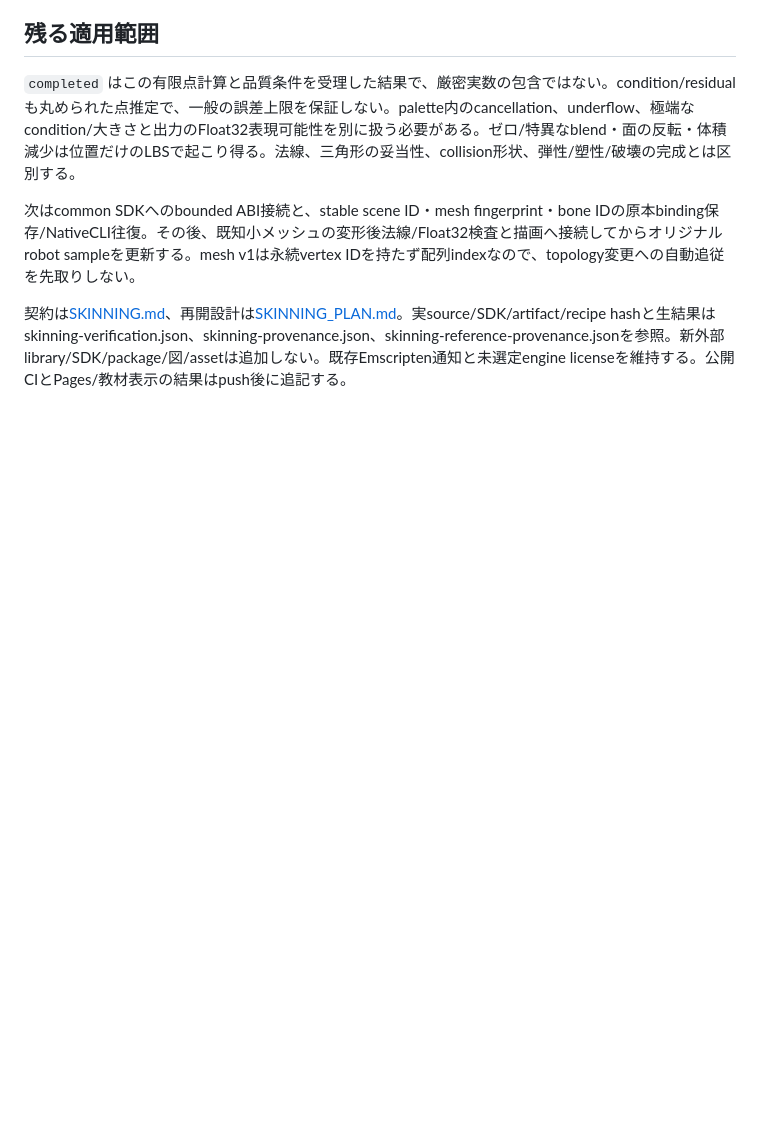
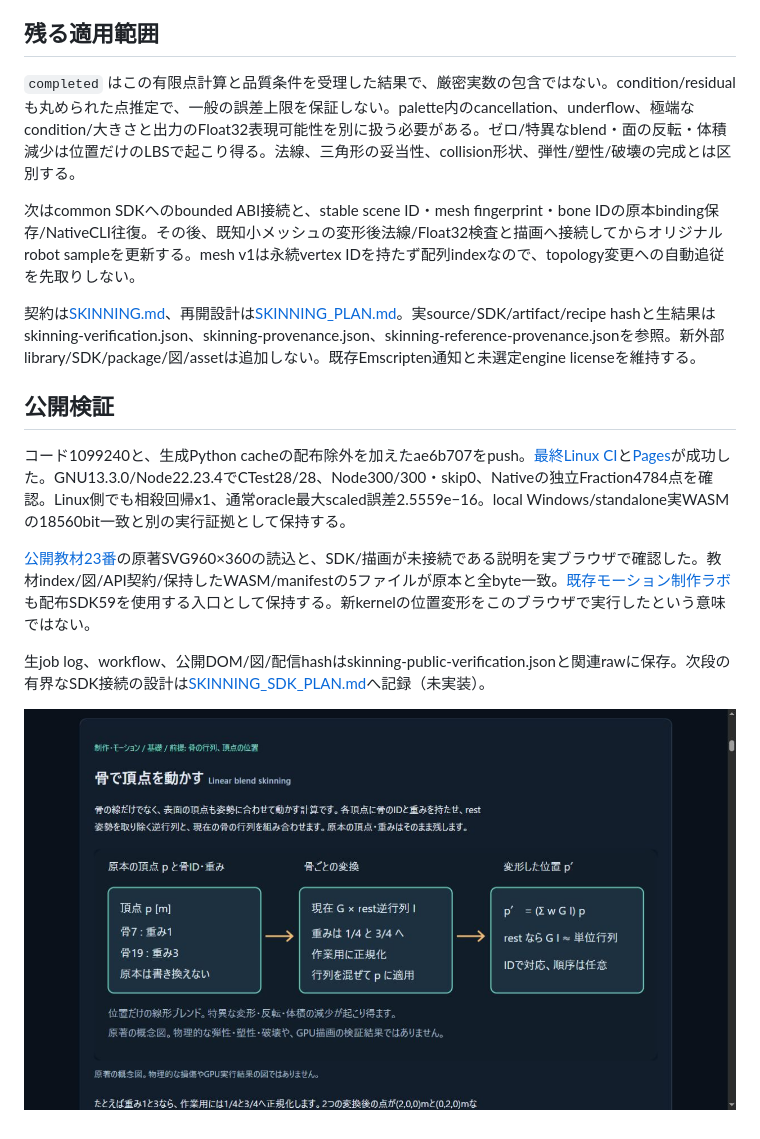
Before and after one commit to tatata93/pikapikaengine, a Markdown page: reports/2026-11-03-skinning.md, the part around the change. GitHub-like rendering; pictures changed too: reports/skinning-public-proof.png (added); blank space fills up the shorter version.

Commit message:
Record public skinning core verification and bounded SDK acceptance

```diff
--- a/reports/2026-11-03-skinning.md
+++ b/reports/2026-11-03-skinning.md
@@ -22,4 +22,14 @@ author weightはstable ID順の作業用copyで最大値除算→総和除算し
 
 次はcommon SDKへのbounded ABI接続と、stable scene ID・mesh fingerprint・bone IDの原本binding保存/NativeCLI往復。その後、既知小メッシュの変形後法線/Float32検査と描画へ接続してからオリジナルrobot sampleを更新する。mesh v1は永続vertex IDを持たず配列indexなので、topology変更への自動追従を先取りしない。
 
-契約は[SKINNING.md](../docs/SKINNING.md)、再開設計は[SKINNING_PLAN.md](../docs/SKINNING_PLAN.md)。実source/SDK/artifact/recipe hashと生結果はskinning-verification.json、skinning-provenance.json、skinning-reference-provenance.jsonを参照。新外部library/SDK/package/図/assetは追加しない。既存Emscripten通知と未選定engine licenseを維持する。公開CIとPages/教材表示の結果はpush後に追記する。
+契約は[SKINNING.md](../docs/SKINNING.md)、再開設計は[SKINNING_PLAN.md](../docs/SKINNING_PLAN.md)。実source/SDK/artifact/recipe hashと生結果はskinning-verification.json、skinning-provenance.json、skinning-reference-provenance.jsonを参照。新外部library/SDK/package/図/assetは追加しない。既存Emscripten通知と未選定engine licenseを維持する。
+
+## 公開検証
+
+コード1099240と、生成Python cacheの配布除外を加えたae6b707をpush。[最終Linux CI](https://github.com/tatata93/pikapikaengine/actions/runs/41633411021)と[Pages](https://github.com/tatata93/pikapikaengine/actions/runs/41633409980)が成功した。GNU13.3.0/Node22.23.4でCTest28/28、Node300/300・skip0、Nativeの独立Fraction4784点を確認。Linux側でも相殺回帰x1、通常oracle最大scaled誤差2.5559e−16。local Windows/standalone実WASMの18560bit一致と別の実行証拠として保持する。
+
+[公開教材23番](https://tatata93.github.io/pikapikaengine/docs/learn/index.html?v=ae6b707#skinning)の原著SVG960×360の読込と、SDK/描画が未接続である説明を実ブラウザで確認した。教材index/図/API契約/保持したWASM/manifestの5ファイルが原本と全byte一致。[既存モーション制作ラボ](https://tatata93.github.io/pikapikaengine/tools/motion-lab.html?v=ae6b707)も配布SDK59を使用する入口として保持する。新kernelの位置変形をこのブラウザで実行したという意味ではない。
+
+生job log、workflow、公開DOM/図/配信hashはskinning-public-verification.jsonと関連rawに保存。次段の有界なSDK接続の設計は[SKINNING_SDK_PLAN.md](../docs/SKINNING_SDK_PLAN.md)へ記録（未実装）。
+
+![公開教材](skinning-public-proof.png)
```
Also changed, not shown: docs/PLAN.md (+5 -2 lines), docs/SKINNING_PLAN.md (+3 -1 lines), docs/SKINNING_SDK_PLAN.md (added, +24 -0 lines), 6 other files.
